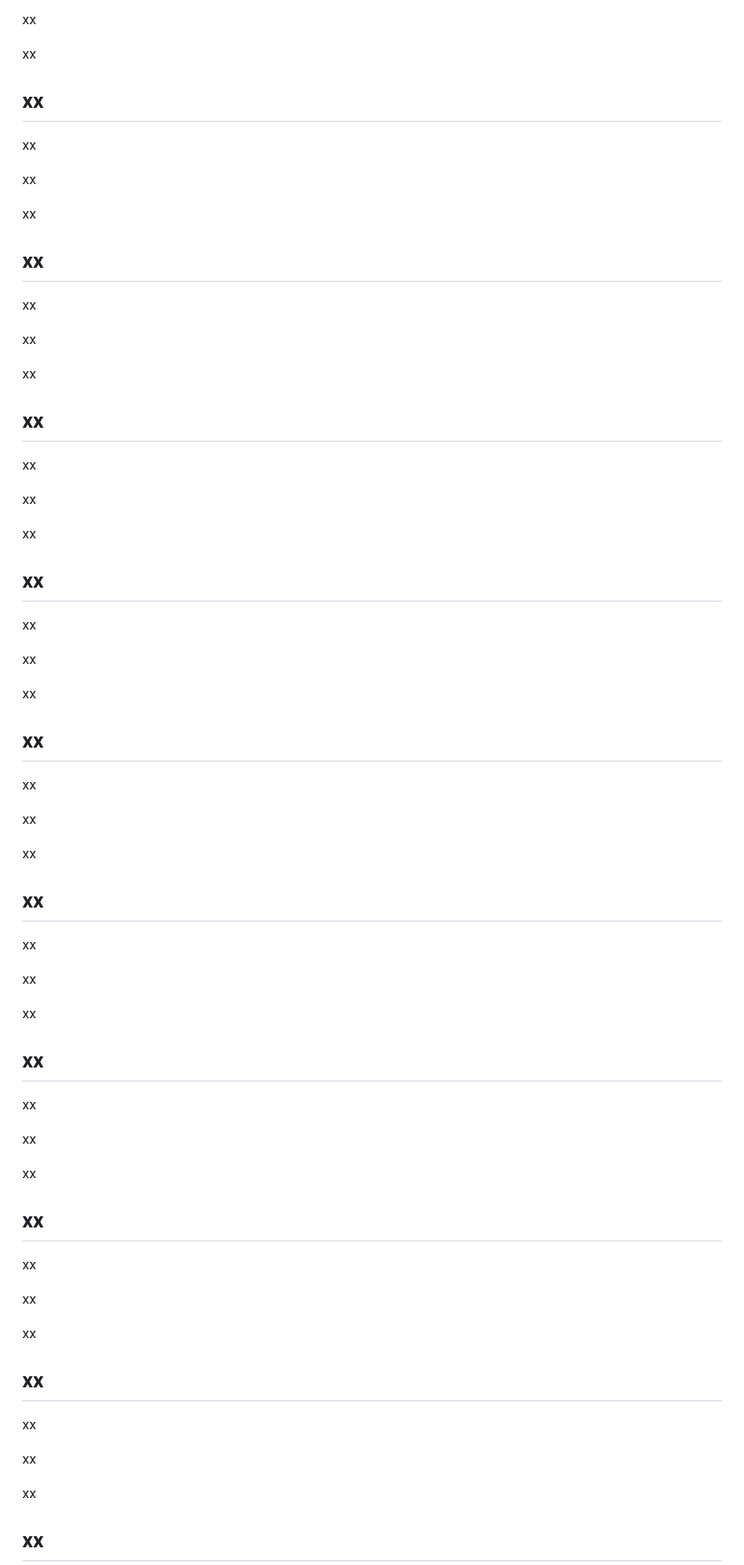
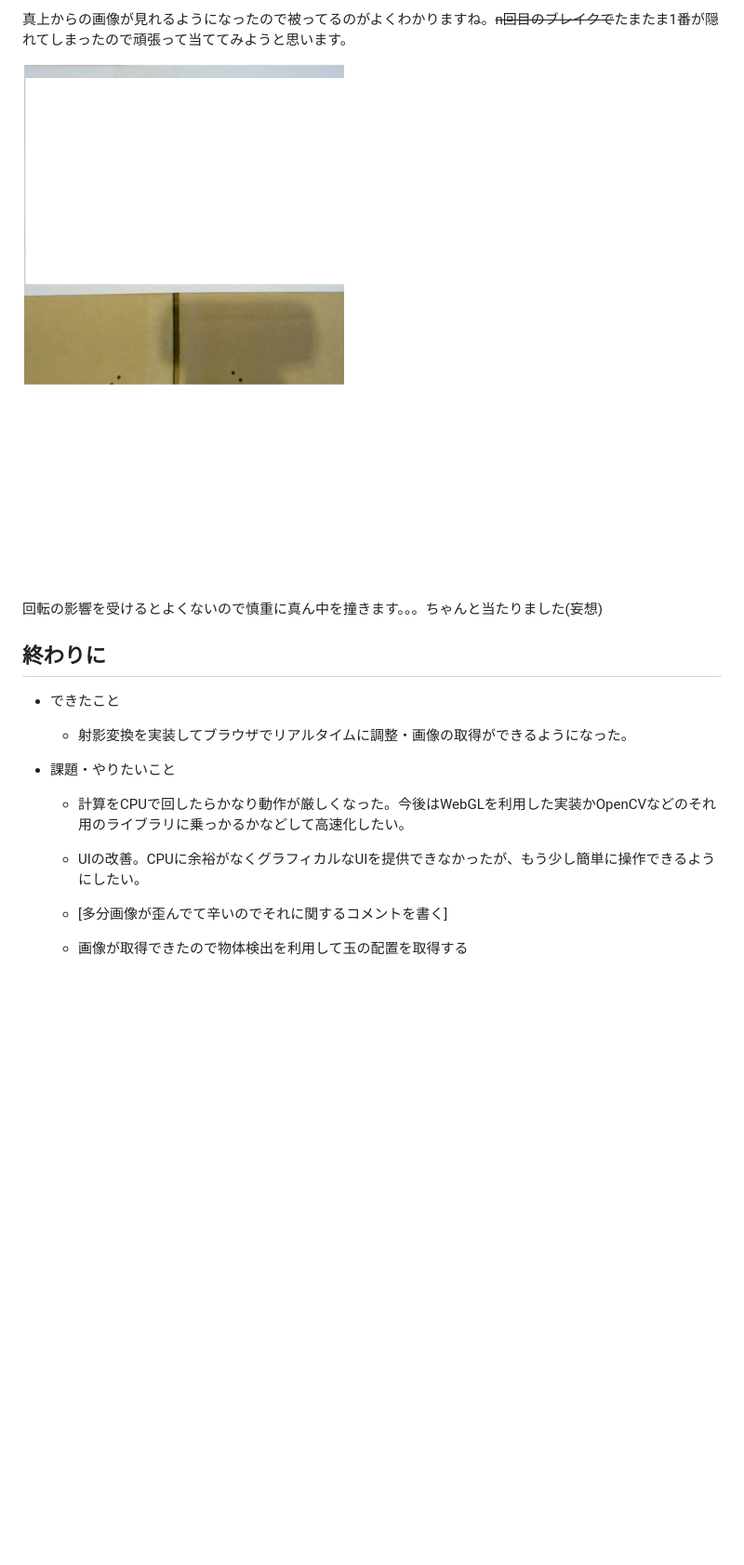
Before and after one commit to staminajiro/shoten_7, a Markdown page: doc/src/chap05.md, the part around the change printed below. Shown: that part at 93% size. Rendered like a GitHub page; pictures changed too: doc/images/chapter05_temp.png (added); blank space fills up the shorter version.

```diff
--- a/doc/src/chap05.md
+++ b/doc/src/chap05.md
@@ -69,79 +98,23 @@ xx
 
-xx
+真上からの画像が見れるようになったので被ってるのがよくわかりますね。<s>n回目のブレイクで</s>たまたま1番が隠れてしまったので頑張って当ててみようと思います。
 
-xx
+![ブラウザのスクショ、配置がよくわかるねの写真」に軌跡を書いて当てようとする図](../images/chapter05_temp.png "ブラウザのスクショ、配置がよくわかるねの写真」に軌跡を書いて当てようとする図")
 
-## xx
+回転の影響を受けるとよくないので慎重に真ん中を撞きます。。。ちゃんと当たりました(妄想)
 
-xx
+## 終わりに
 
-xx
+* できたこと
 
-xx
+  + 射影変換を実装してブラウザでリアルタイムに調整・画像の取得ができるようになった。
 
-## xx
+* 課題・やりたいこと
 
-xx
+  + 計算をCPUで回したらかなり動作が厳しくなった。今後はWebGLを利用した実装かOpenCVなどのそれ用のライブラリに乗っかるかなどして高速化したい。
 
-xx
+  + UIの改善。CPUに余裕がなくグラフィカルなUIを提供できなかったが、もう少し簡単に操作できるようにしたい。
 
-xx
+  + [多分画像が歪んでて辛いのでそれに関するコメントを書く]
 
-## xx
+  + 画像が取得できたので物体検出を利用して玉の配置を取得する
 
-xx
-
-xx
-
-xx
-
-## xx
-
-xx
-
-xx
-
-xx
-
-## xx
-
-xx
-
-xx
-
-xx
-
-## xx
-
-xx
-
-xx
-
-xx
-
-## xx
-
-xx
-
-xx
-
-xx
-
-## xx
-
-xx
-
-xx
-
-xx
-
-## xx
-
-xx
-
-xx
-
-xx
-
-## xx
-
```
Also changed, not shown: other parts of doc/src/chap05.md (+65 -88 lines).
